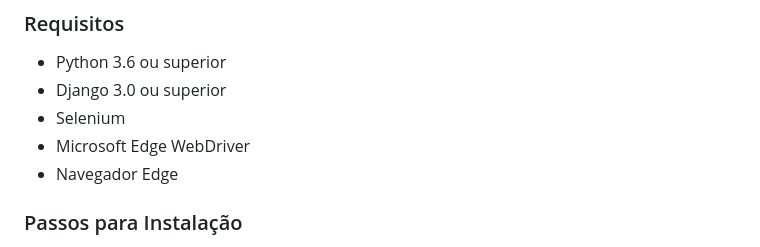
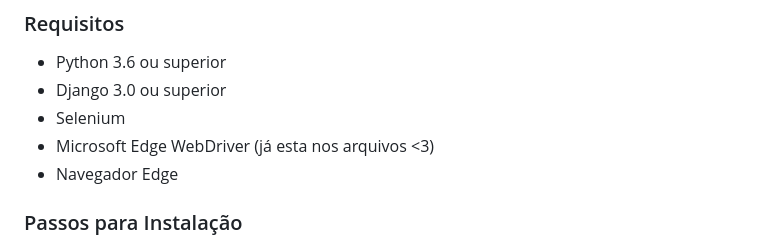
Before and after one commit to SimpleDioney/learn-anything, a Markdown page: README.md, the part around the change. Rendered like a GitHub page.

```diff
--- a/README.md
+++ b/README.md
@@ -23,7 +23,7 @@ Ao iniciar o sistema, abrira uma sessao do navegador, faça login em uma conta,
 - Python 3.6 ou superior
 - Django 3.0 ou superior
 - Selenium
-- Microsoft Edge WebDriver
+- Microsoft Edge WebDriver (já esta nos arquivos <3)
 - Navegador Edge
 
 ### Passos para Instalação
```
